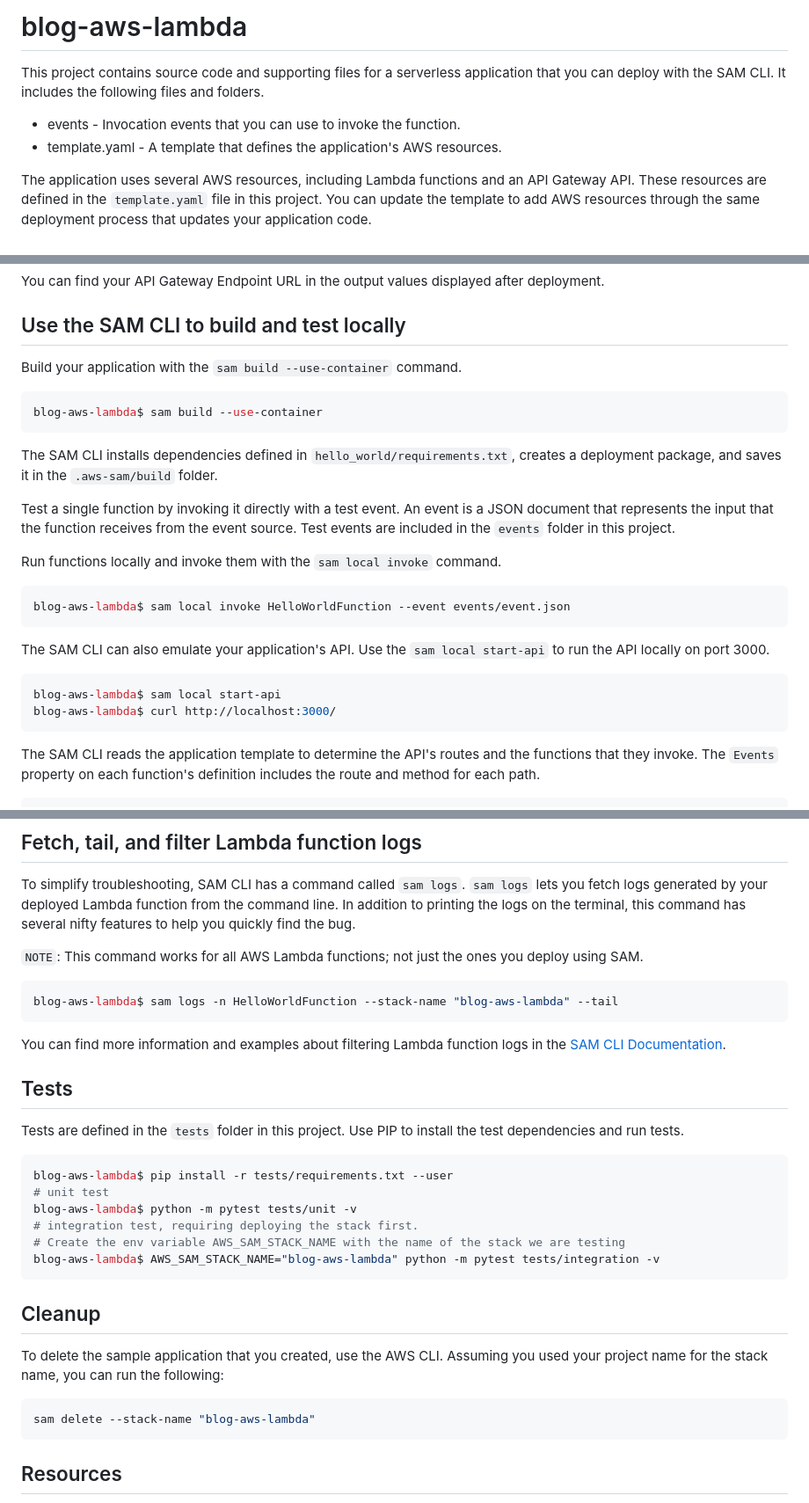
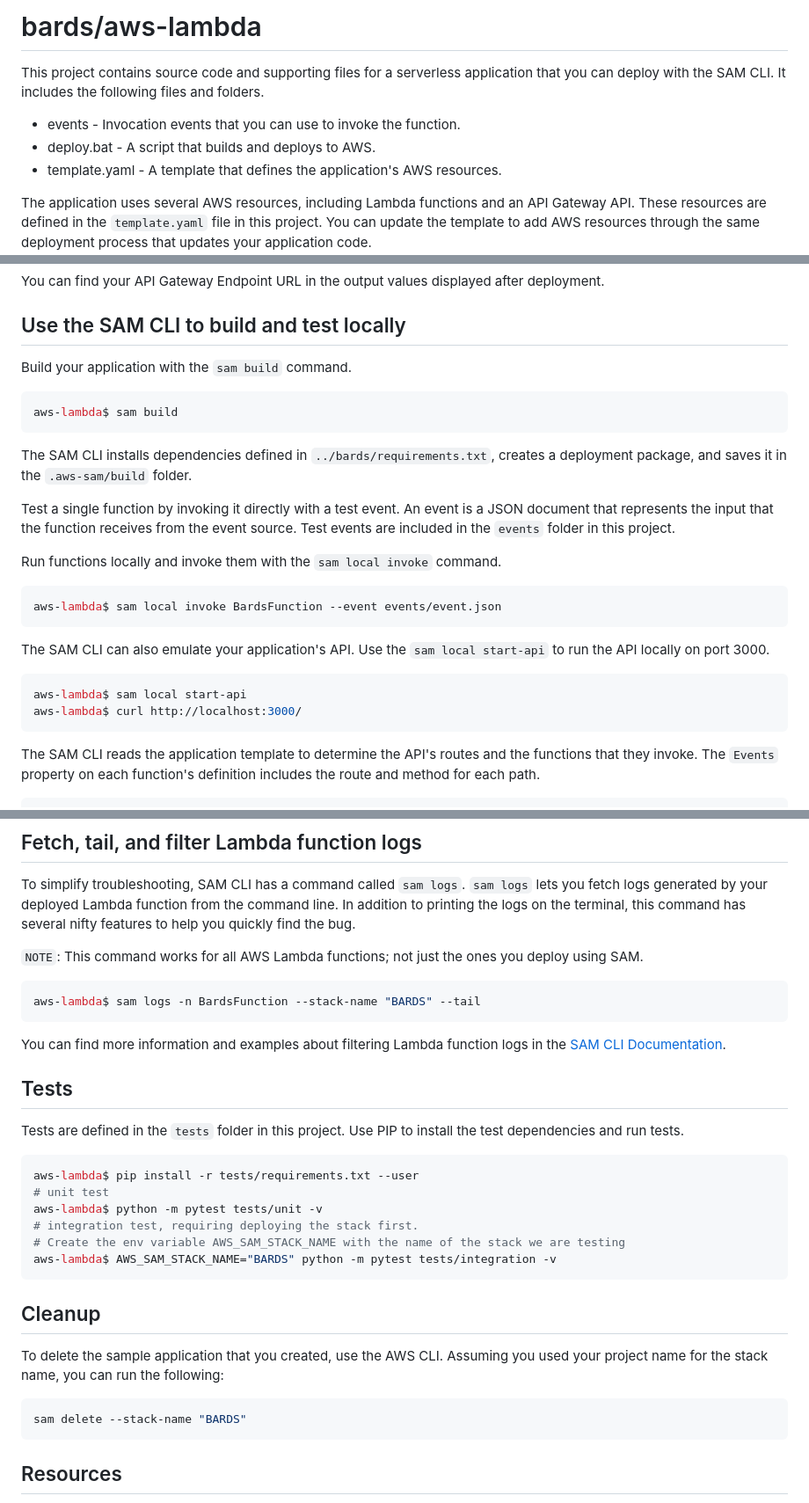
Before and after one commit to GalacticKittenSS/BARDS, a Markdown page: aws-lambda/README.md, 3 parts joined by grey strips. Shown at 88% size. GitHub-like rendering.

````diff
--- a/aws-lambda/README.md
+++ b/aws-lambda/README.md
@@ -1,8 +1,9 @@
-# blog-aws-lambda
+# bards/aws-lambda
 
 This project contains source code and supporting files for a serverless application that you can deploy with the SAM CLI. It includes the following files and folders.
 
 - events - Invocation events that you can use to invoke the function.
+- deploy.bat - A script that builds and deploys to AWS.
 - template.yaml - A template that defines the application's AWS resources.
 
 The application uses several AWS resources, including Lambda functions and an API Gateway API. These resources are defined in the `template.yaml` file in this project. You can update the template to add AWS resources through the same deployment process that updates your application code.
@@ -51,27 +51,27 @@ You can find your API Gateway Endpoint URL in the output values displayed after
 
 ## Use the SAM CLI to build and test locally
 
-Build your application with the `sam build --use-container` command.
+Build your application with the `sam build` command.
 
 ```bash
-blog-aws-lambda$ sam build --use-container
+aws-lambda$ sam build
 ```
 
-The SAM CLI installs dependencies defined in `hello_world/requirements.txt`, creates a deployment package, and saves it in the `.aws-sam/build` folder.
+The SAM CLI installs dependencies defined in `../bards/requirements.txt`, creates a deployment package, and saves it in the `.aws-sam/build` folder.
 
 Test a single function by invoking it directly with a test event. An event is a JSON document that represents the input that the function receives from the event source. Test events are included in the `events` folder in this project.
 
 Run functions locally and invoke them with the `sam local invoke` command.
 
 ```bash
-blog-aws-lambda$ sam local invoke HelloWorldFunction --event events/event.json
+aws-lambda$ sam local invoke BardsFunction --event events/event.json
 ```
 
 The SAM CLI can also emulate your application's API. Use the `sam local start-api` to run the API locally on port 3000.
 
 ```bash
-blog-aws-lambda$ sam local start-api
-blog-aws-lambda$ curl http://localhost:3000/
+aws-lambda$ sam local start-api
+aws-lambda$ curl http://localhost:3000/
 ```
 
 The SAM CLI reads the application template to determine the API's routes and the functions that they invoke. The `Events` property on each function's definition includes the route and method for each path.
@@ -95,7 +95,7 @@ To simplify troubleshooting, SAM CLI has a command called `sam logs`. `sam logs`
 `NOTE`: This command works for all AWS Lambda functions; not just the ones you deploy using SAM.
 
 ```bash
-blog-aws-lambda$ sam logs -n HelloWorldFunction --stack-name "blog-aws-lambda" --tail
+aws-lambda$ sam logs -n BardsFunction --stack-name "BARDS" --tail
 ```
 
 You can find more information and examples about filtering Lambda function logs in the [SAM CLI Documentation](https://docs.aws.amazon.com/serverless-application-model/latest/developerguide/serverless-sam-cli-logging.html).
@@ -105,12 +105,12 @@ You can find more information and examples about filtering Lambda function logs
 Tests are defined in the `tests` folder in this project. Use PIP to install the test dependencies and run tests.
 
 ```bash
-blog-aws-lambda$ pip install -r tests/requirements.txt --user
+aws-lambda$ pip install -r tests/requirements.txt --user
 # unit test
-blog-aws-lambda$ python -m pytest tests/unit -v
+aws-lambda$ python -m pytest tests/unit -v
 # integration test, requiring deploying the stack first.
 # Create the env variable AWS_SAM_STACK_NAME with the name of the stack we are testing
-blog-aws-lambda$ AWS_SAM_STACK_NAME="blog-aws-lambda" python -m pytest tests/integration -v
+aws-lambda$ AWS_SAM_STACK_NAME="BARDS" python -m pytest tests/integration -v
 ```
 
 ## Cleanup
@@ -118,7 +118,7 @@ blog-aws-lambda$ AWS_SAM_STACK_NAME="blog-aws-lambda" python -m pytest tests/int
 To delete the sample application that you created, use the AWS CLI. Assuming you used your project name for the stack name, you can run the following:
 
 ```bash
-sam delete --stack-name "blog-aws-lambda"
+sam delete --stack-name "BARDS"
 ```
 
 ## Resources
````
Also changed, not shown: other parts of aws-lambda/README.md (+1 -2 lines).
